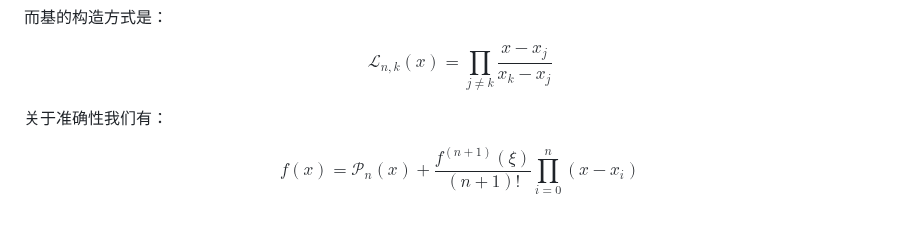
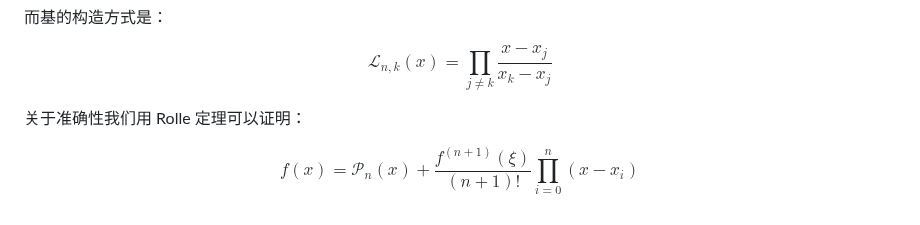
Before and after one commit to pufanyi/pufanyi.github.io, a Markdown page: _posts/2024-05-30-MH3700-Notes.md, the part around the change. Rendered like a GitHub page.

```diff
--- a/_posts/2024-05-30-MH3700-Notes.md
+++ b/_posts/2024-05-30-MH3700-Notes.md
@@ -185,7 +185,7 @@ $$
 \mathcal{L}_{n, k}(x)=\prod_{j\neq k}\frac{x-x_j}{x_k-x_j}
 $$
 
-关于准确性我们有：
+关于准确性我们用 Rolle 定理可以证明：
 
 $$
 f(x)=\mathcal{P}_n(x)+\frac{f^{(n+1)}(\xi)}{(n+1)!}\prod_{i=0}^n(x-x_i)
```
